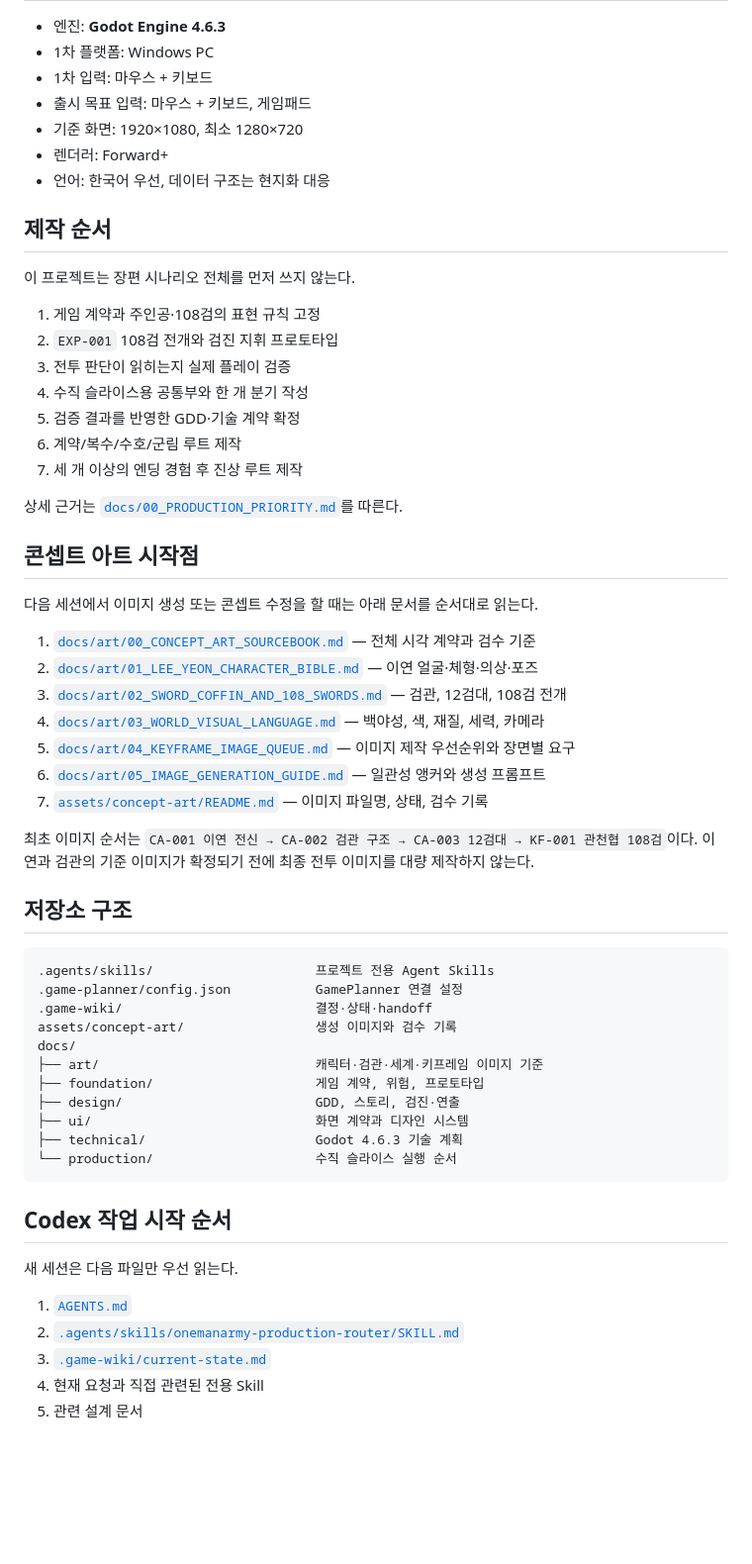
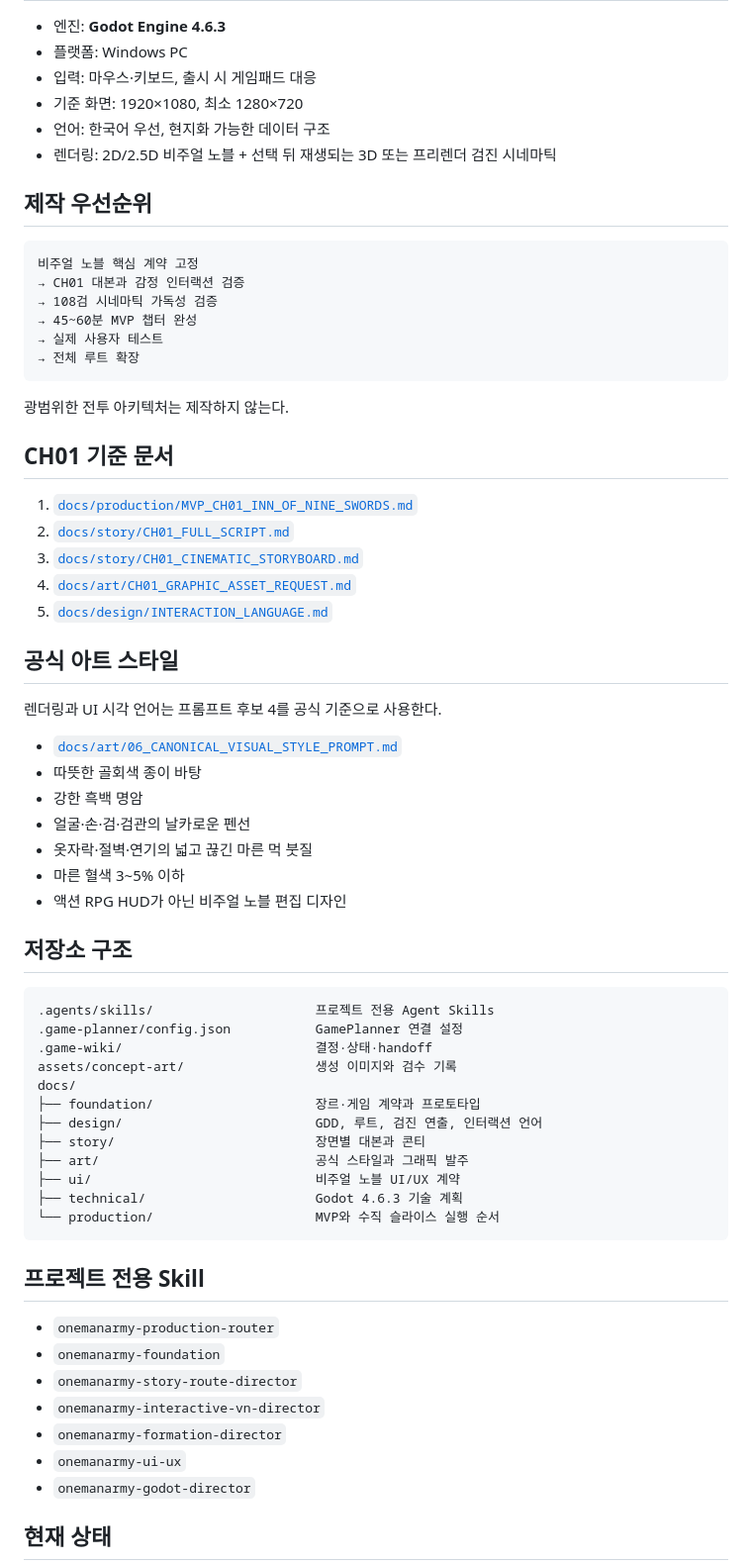
Before and after one commit to bluehige/onemanarmy, a Markdown page: README.md, the part around one of its changes. Shown at 99% size. GitHub-like rendering; blank space fills up the shorter version.

Commit message:
Pivot project to visual novel core

````diff
--- a/README.md
+++ b/README.md
@@ -28,39 +83,43 @@
 
 - 엔진: **Godot Engine 4.6.3**
-- 1차 플랫폼: Windows PC
-- 1차 입력: 마우스 + 키보드
-- 출시 목표 입력: 마우스 + 키보드, 게임패드
+- 플랫폼: Windows PC
+- 입력: 마우스·키보드, 출시 시 게임패드 대응
 - 기준 화면: 1920×1080, 최소 1280×720
-- 렌더러: Forward+
-- 언어: 한국어 우선, 데이터 구조는 현지화 대응
+- 언어: 한국어 우선, 현지화 가능한 데이터 구조
+- 렌더링: 2D/2.5D 비주얼 노블 + 선택 뒤 재생되는 3D 또는 프리렌더 검진 시네마틱
 
-## 제작 순서
+## 제작 우선순위
 
-이 프로젝트는 장편 시나리오 전체를 먼저 쓰지 않는다.
+```text
+비주얼 노블 핵심 계약 고정
+→ CH01 대본과 감정 인터랙션 검증
+→ 108검 시네마틱 가독성 검증
+→ 45~60분 MVP 챕터 완성
+→ 실제 사용자 테스트
+→ 전체 루트 확장
+```
 
-1. 게임 계약과 주인공·108검의 표현 규칙 고정
-2. `EXP-001` 108검 전개와 검진 지휘 프로토타입
-3. 전투 판단이 읽히는지 실제 플레이 검증
-4. 수직 슬라이스용 공통부와 한 개 분기 작성
-5. 검증 결과를 반영한 GDD·기술 계약 확정
-6. 계약/복수/수호/군림 루트 제작
-7. 세 개 이상의 엔딩 경험 후 진상 루트 제작
+광범위한 전투 아키텍처는 제작하지 않는다.
 
-상세 근거는 [`docs/00_PRODUCTION_PRIORITY.md`](docs/00_PRODUCTION_PRIORITY.md)를 따른다.
+## CH01 기준 문서
 
-## 콘셉트 아트 시작점
+1. [`docs/production/MVP_CH01_INN_OF_NINE_SWORDS.md`](docs/production/MVP_CH01_INN_OF_NINE_SWORDS.md)
+2. [`docs/story/CH01_FULL_SCRIPT.md`](docs/story/CH01_FULL_SCRIPT.md)
+3. [`docs/story/CH01_CINEMATIC_STORYBOARD.md`](docs/story/CH01_CINEMATIC_STORYBOARD.md)
+4. [`docs/art/CH01_GRAPHIC_ASSET_REQUEST.md`](docs/art/CH01_GRAPHIC_ASSET_REQUEST.md)
+5. [`docs/design/INTERACTION_LANGUAGE.md`](docs/design/INTERACTION_LANGUAGE.md)
 
-다음 세션에서 이미지 생성 또는 콘셉트 수정을 할 때는 아래 문서를 순서대로 읽는다.
+## 공식 아트 스타일
 
-1. [`docs/art/00_CONCEPT_ART_SOURCEBOOK.md`](docs/art/00_CONCEPT_ART_SOURCEBOOK.md) — 전체 시각 계약과 검수 기준
-2. [`docs/art/01_LEE_YEON_CHARACTER_BIBLE.md`](docs/art/01_LEE_YEON_CHARACTER_BIBLE.md) — 이연 얼굴·체형·의상·포즈
-3. [`docs/art/02_SWORD_COFFIN_AND_108_SWORDS.md`](docs/art/02_SWORD_COFFIN_AND_108_SWORDS.md) — 검관, 12검대, 108검 전개
-4. [`docs/art/03_WORLD_VISUAL_LANGUAGE.md`](docs/art/03_WORLD_VISUAL_LANGUAGE.md) — 백야성, 색, 재질, 세력, 카메라
-5. [`docs/art/04_KEYFRAME_IMAGE_QUEUE.md`](docs/art/04_KEYFRAME_IMAGE_QUEUE.md) — 이미지 제작 우선순위와 장면별 요구
-6. [`docs/art/05_IMAGE_GENERATION_GUIDE.md`](docs/art/05_IMAGE_GENERATION_GUIDE.md) — 일관성 앵커와 생성 프롬프트
-7. [`assets/concept-art/README.md`](assets/concept-art/README.md) — 이미지 파일명, 상태, 검수 기록
+렌더링과 UI 시각 언어는 프롬프트 후보 4를 공식 기준으로 사용한다.
 
-최초 이미지 순서는 `CA-001 이연 전신 → CA-002 검관 구조 → CA-003 12검대 → KF-001 관천협 108검`이다. 이연과 검관의 기준 이미지가 확정되기 전에 최종 전투 이미지를 대량 제작하지 않는다.
+- [`docs/art/06_CANONICAL_VISUAL_STYLE_PROMPT.md`](docs/art/06_CANONICAL_VISUAL_STYLE_PROMPT.md)
+- 따뜻한 골회색 종이 바탕
+- 강한 흑백 명암
+- 얼굴·손·검·검관의 날카로운 펜선
+- 옷자락·절벽·연기의 넓고 끊긴 마른 먹 붓질
+- 마른 혈색 3~5% 이하
+- 액션 RPG HUD가 아닌 비주얼 노블 편집 디자인
 
 ## 저장소 구조
 
@@ -70,21 +129,24 @@
 .game-wiki/                         결정·상태·handoff
 assets/concept-art/                 생성 이미지와 검수 기록
 docs/
-├── art/                            캐릭터·검관·세계·키프레임 이미지 기준
-├── foundation/                     게임 계약, 위험, 프로토타입
-├── design/                         GDD, 스토리, 검진·연출
-├── ui/                             화면 계약과 디자인 시스템
+├── foundation/                     장르·게임 계약과 프로토타입
+├── design/                         GDD, 루트, 검진 연출, 인터랙션 언어
+├── story/                          장면별 대본과 콘티
+├── art/                            공식 스타일과 그래픽 발주
+├── ui/                             비주얼 노블 UI/UX 계약
 ├── technical/                      Godot 4.6.3 기술 계획
-└── production/                     수직 슬라이스 실행 순서
+└── production/                     MVP와 수직 슬라이스 실행 순서
 ```
 
-## Codex 작업 시작 순서
+## 프로젝트 전용 Skill
 
-새 세션은 다음 파일만 우선 읽는다.
+- `onemanarmy-production-router`
+- `onemanarmy-foundation`
+- `onemanarmy-story-route-director`
+- `onemanarmy-interactive-vn-director`
+- `onemanarmy-formation-director`
+- `onemanarmy-ui-ux`
+- `onemanarmy-godot-director`
 
-1. [`AGENTS.md`](AGENTS.md)
-2. [`.agents/skills/onemanarmy-production-router/SKILL.md`](.agents/skills/onemanarmy-production-router/SKILL.md)
-3. [`.game-wiki/current-state.md`](.game-wiki/current-state.md)
-4. 현재 요청과 직접 관련된 전용 Skill
-5. 관련 설계 문서
+## 현재 상태
 
````
Also changed, not shown: other parts of README.md (+70 -36 lines).
